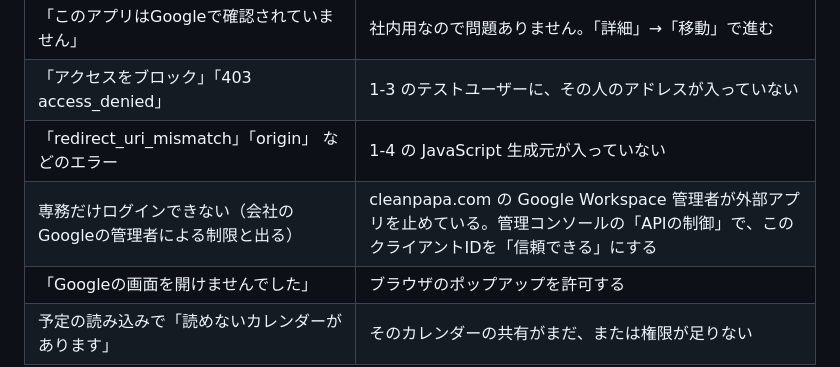
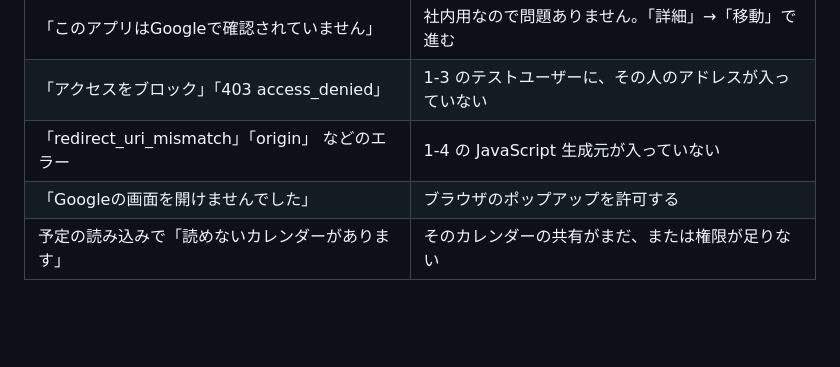
Before and after one commit to toshicpg-hash/work-hub, a Markdown page: docs/google-setup.md, the part around the change. GitHub-like rendering; blank space fills up the shorter version.

Commit message:
手順書から使わない会社メール向けの対処を外す
Co-Authored-By: Claude Opus 5.5 <noreply@anthropic.com>
Claude-Session: https://claude.ai/code/session_01WEHzL2HUHmjtTTTs6qx32p

```diff
--- a/docs/google-setup.md
+++ b/docs/google-setup.md
@@ -48,7 +48,6 @@ Google の入り口（Google Cloud のクライアント）は PAPA HUB と同
 | 「このアプリはGoogleで確認されていません」 | 社内用なので問題ありません。「詳細」→「移動」で進む |
 | 「アクセスをブロック」「403 access_denied」 | 1-3 のテストユーザーに、その人のアドレスが入っていない |
 | 「redirect_uri_mismatch」「origin」 などのエラー | 1-4 の JavaScript 生成元が入っていない |
-| 専務だけログインできない（会社のGoogleの管理者による制限と出る） | cleanpapa.com の Google Workspace 管理者が外部アプリを止めている。管理コンソールの「APIの制御」で、このクライアントIDを「信頼できる」にする |
 | 「Googleの画面を開けませんでした」 | ブラウザのポップアップを許可する |
 | 予定の読み込みで「読めないカレンダーがあります」 | そのカレンダーの共有がまだ、または権限が足りない |
 
```
